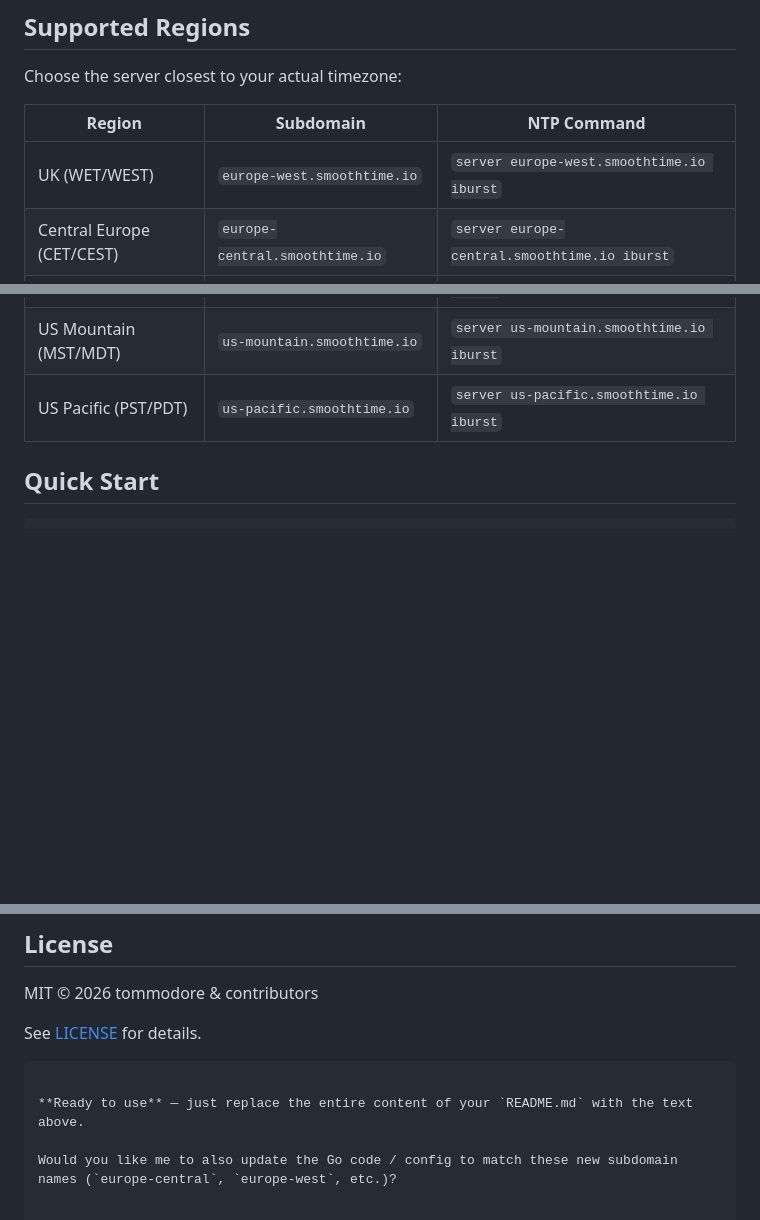
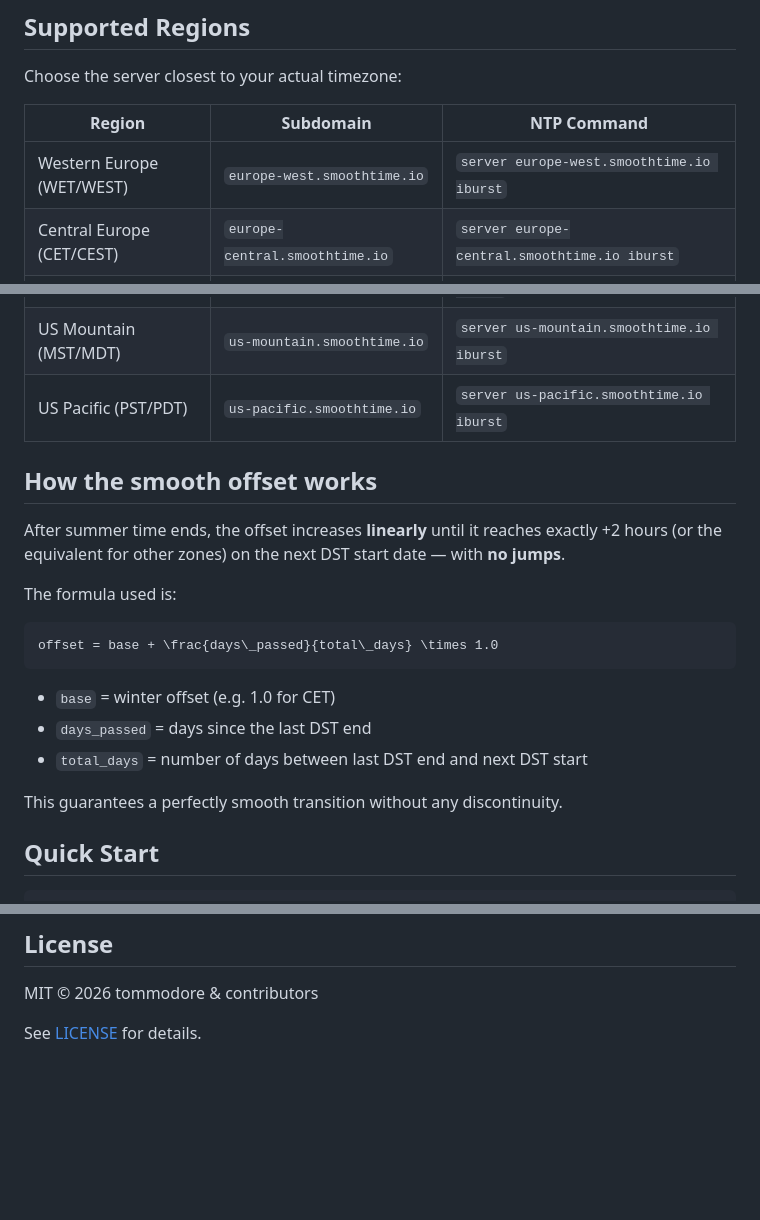
Before and after one commit to tommodore/smoothtime, a Markdown page: README.md, 3 parts joined by grey strips. Rendered like a GitHub page; blank space fills up the shorter version.

````diff
--- a/README.md
+++ b/README.md
@@ -24,13 +24,29 @@ Choose the server closest to your actual timezone:
 
 | Region                  | Subdomain                          | NTP Command |
 |-------------------------|------------------------------------|-------------|
-| UK (WET/WEST)           | `europe-west.smoothtime.io`        | `server europe-west.smoothtime.io iburst` |
+| Western Europe (WET/WEST)           | `europe-west.smoothtime.io`        | `server europe-west.smoothtime.io iburst` |
 | Central Europe (CET/CEST) | `europe-central.smoothtime.io`   | `server europe-central.smoothtime.io iburst` |
 | Eastern Europe (EET/EEST) | `europe-east.smoothtime.io`      | `server europe-east.smoothtime.io iburst` |
 | US Eastern (EST/EDT)    | `us-eastern.smoothtime.io`         | `server us-eastern.smoothtime.io iburst` |
 | US Central (CST/CDT)    | `us-central.smoothtime.io`         | `server us-central.smoothtime.io iburst` |
 | US Mountain (MST/MDT)   | `us-mountain.smoothtime.io`        | `server us-mountain.smoothtime.io iburst` |
 | US Pacific (PST/PDT)    | `us-pacific.smoothtime.io`         | `server us-pacific.smoothtime.io iburst` |
+
+## How the smooth offset works
+
+After summer time ends, the offset increases **linearly** until it reaches exactly +2 hours (or the equivalent for other zones) on the next DST start date — with **no jumps**.
+
+The formula used is:
+
+```math
+offset = base + \frac{days\_passed}{total\_days} \times 1.0
+```
+
+- `base` = winter offset (e.g. 1.0 for CET)
+- `days_passed` = days since the last DST end
+- `total_days` = number of days between last DST end and next DST start
+
+This guarantees a perfectly smooth transition without any discontinuity.
 
 ## Quick Start
 
@@ -79,8 +91,3 @@ Pull requests are welcome! Especially:
 MIT © 2026 tommodore & contributors
 
 See [LICENSE](LICENSE) for details.
-```
-
-**Ready to use** — just replace the entire content of your `README.md` with the text above.
-
-Would you like me to also update the Go code / config to match these new subdomain names (`europe-central`, `europe-west`, etc.)?
````
Also changed, not shown: other parts of README.md (+0 -4 lines).
